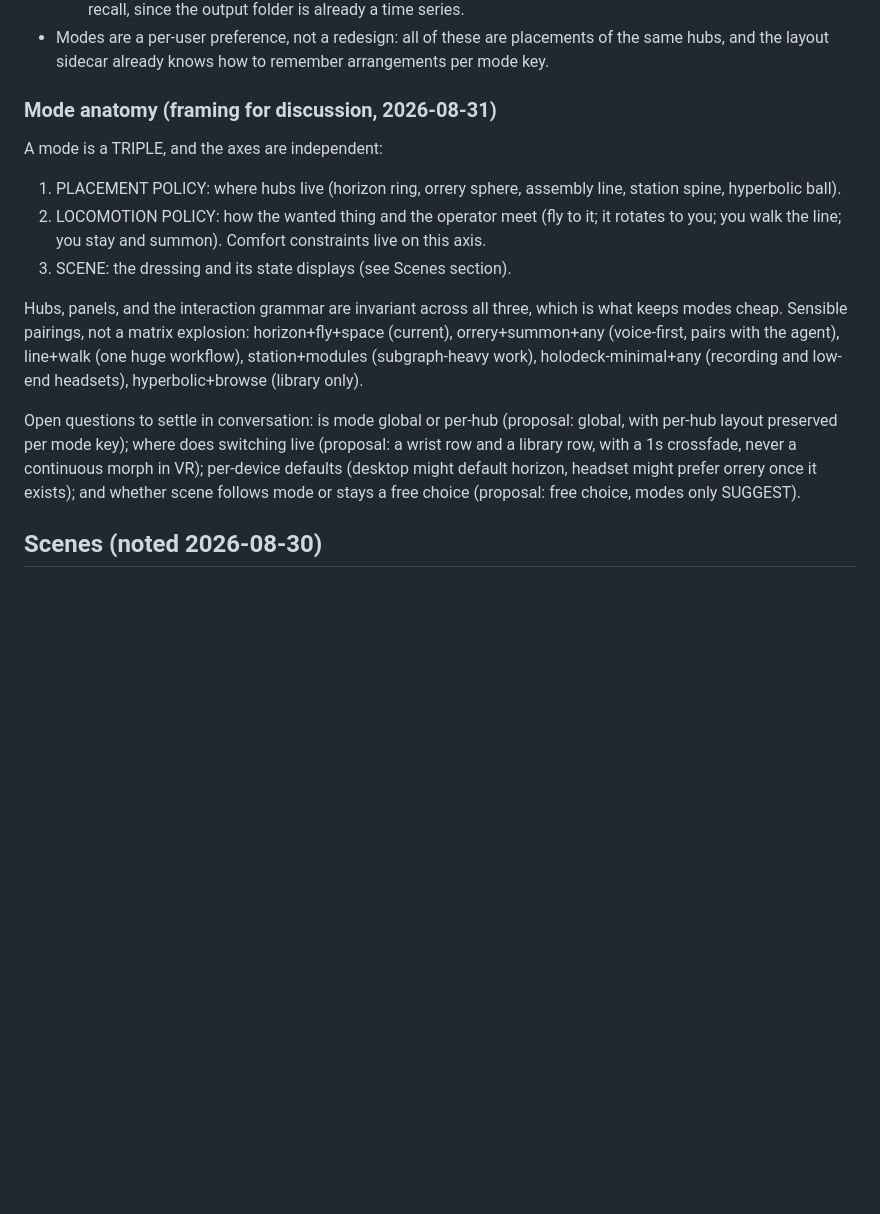
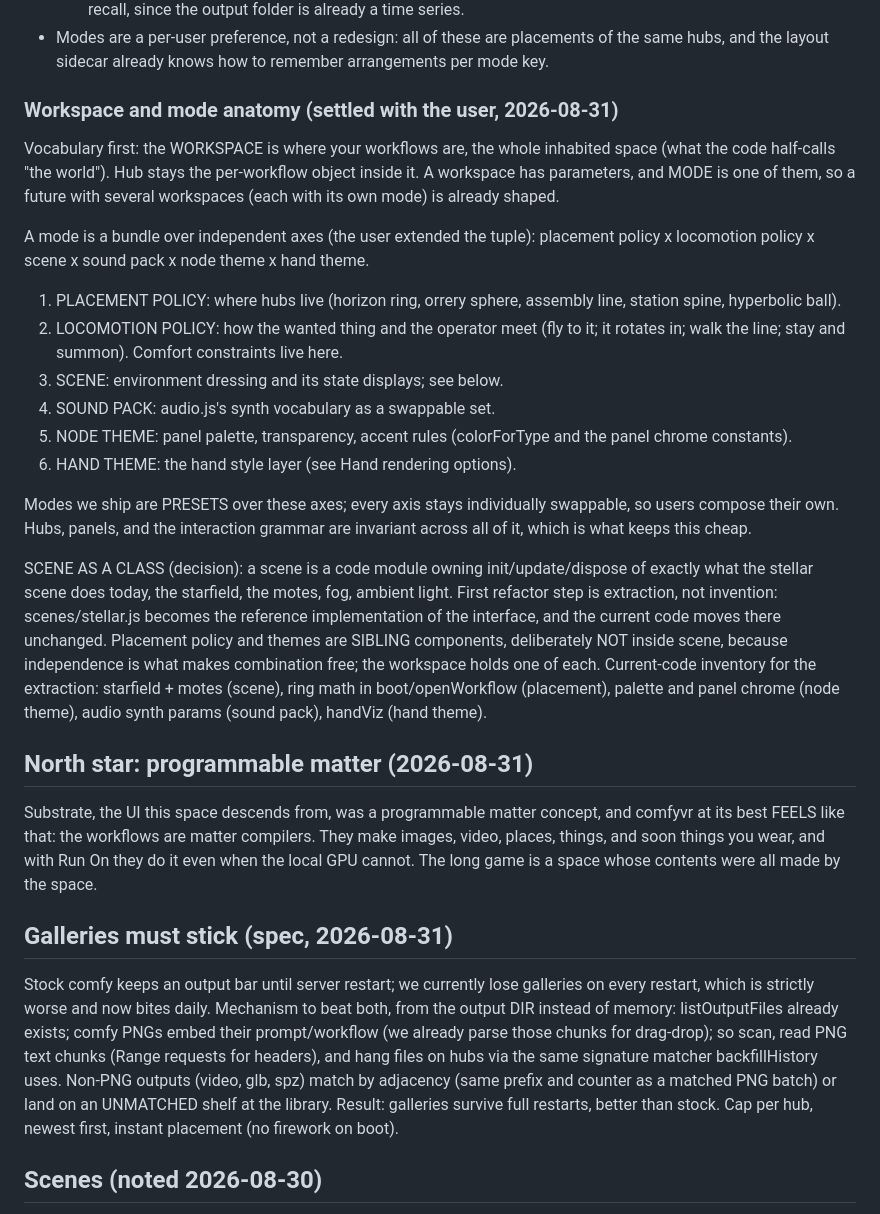
Before and after one commit to newsbubbles/ComfyUI-ComfyVR, a Markdown page: notes/design.md, the part around the change. GitHub-like rendering; blank space fills up the shorter version.

Commit message:
notes: workspace vocabulary, mode axes, scene as a class, galleries-stick spec, env spec targets the scene interface

```diff
--- a/notes/design.md
+++ b/notes/design.md
@@ -279,31 +279,70 @@ Others worth imagining:
   placements of the same hubs, and the layout sidecar already knows
   how to remember arrangements per mode key.
 
-### Mode anatomy (framing for discussion, 2026-08-31)
+### Workspace and mode anatomy (settled with the user, 2026-08-31)
 
-A mode is a TRIPLE, and the axes are independent:
+Vocabulary first: the WORKSPACE is where your workflows are, the
+whole inhabited space (what the code half-calls "the world"). Hub
+stays the per-workflow object inside it. A workspace has parameters,
+and MODE is one of them, so a future with several workspaces (each
+with its own mode) is already shaped.
+
+A mode is a bundle over independent axes (the user extended the
+tuple): placement policy x locomotion policy x scene x sound pack x
+node theme x hand theme.
 
 1. PLACEMENT POLICY: where hubs live (horizon ring, orrery sphere,
    assembly line, station spine, hyperbolic ball).
 2. LOCOMOTION POLICY: how the wanted thing and the operator meet
-   (fly to it; it rotates to you; you walk the line; you stay and
-   summon). Comfort constraints live on this axis.
-3. SCENE: the dressing and its state displays (see Scenes section).
+   (fly to it; it rotates in; walk the line; stay and summon).
+   Comfort constraints live here.
+3. SCENE: environment dressing and its state displays; see below.
+4. SOUND PACK: audio.js's synth vocabulary as a swappable set.
+5. NODE THEME: panel palette, transparency, accent rules
+   (colorForType and the panel chrome constants).
+6. HAND THEME: the hand style layer (see Hand rendering options).
 
-Hubs, panels, and the interaction grammar are invariant across all
-three, which is what keeps modes cheap. Sensible pairings, not a
-matrix explosion: horizon+fly+space (current), orrery+summon+any
-(voice-first, pairs with the agent), line+walk (one huge workflow),
-station+modules (subgraph-heavy work), holodeck-minimal+any
-(recording and low-end headsets), hyperbolic+browse (library only).
+Modes we ship are PRESETS over these axes; every axis stays
+individually swappable, so users compose their own. Hubs, panels,
+and the interaction grammar are invariant across all of it, which
+is what keeps this cheap.
 
-Open questions to settle in conversation: is mode global or
-per-hub (proposal: global, with per-hub layout preserved per mode
-key); where does switching live (proposal: a wrist row and a
-library row, with a 1s crossfade, never a continuous morph in VR);
-per-device defaults (desktop might default horizon, headset might
-prefer orrery once it exists); and whether scene follows mode or
-stays a free choice (proposal: free choice, modes only SUGGEST).
+SCENE AS A CLASS (decision): a scene is a code module owning
+init/update/dispose of exactly what the stellar scene does today,
+the starfield, the motes, fog, ambient light. First refactor step
+is extraction, not invention: scenes/stellar.js becomes the
+reference implementation of the interface, and the current code
+moves there unchanged. Placement policy and themes are SIBLING
+components, deliberately NOT inside scene, because independence is
+what makes combination free; the workspace holds one of each.
+Current-code inventory for the extraction: starfield + motes
+(scene), ring math in boot/openWorkflow (placement), palette and
+panel chrome (node theme), audio synth params (sound pack),
+handViz (hand theme).
+
+## North star: programmable matter (2026-08-31)
+
+Substrate, the UI this space descends from, was a programmable
+matter concept, and comfyvr at its best FEELS like that: the
+workflows are matter compilers. They make images, video, places,
+things, and soon things you wear, and with Run On they do it even
+when the local GPU cannot. The long game is a space whose contents
+were all made by the space.
+
+## Galleries must stick (spec, 2026-08-31)
+
+Stock comfy keeps an output bar until server restart; we currently
+lose galleries on every restart, which is strictly worse and now
+bites daily. Mechanism to beat both, from the output DIR instead of
+memory: listOutputFiles already exists; comfy PNGs embed their
+prompt/workflow (we already parse those chunks for drag-drop); so
+scan, read PNG text chunks (Range requests for headers), and hang
+files on hubs via the same signature matcher backfillHistory uses.
+Non-PNG outputs (video, glb, spz) match by adjacency (same prefix
+and counter as a matched PNG batch) or land on an UNMATCHED shelf
+at the library. Result: galleries survive full restarts, better
+than stock. Cap per hub, newest first, instant placement (no
+firework on boot).
 
 ## Scenes (noted 2026-08-30)
 
```
Also changed, not shown: notes/space-packs.md (+10 -0 lines).
